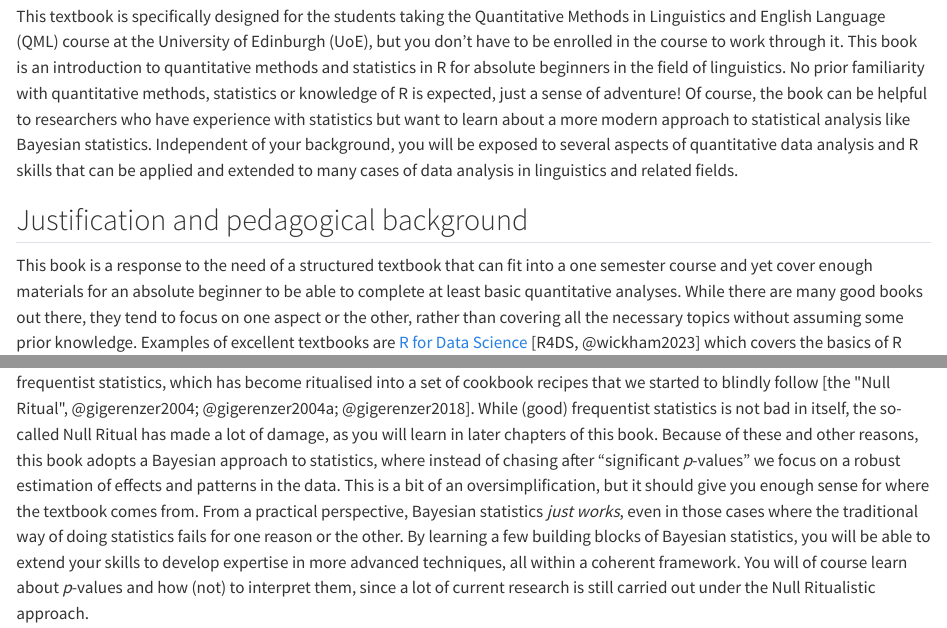
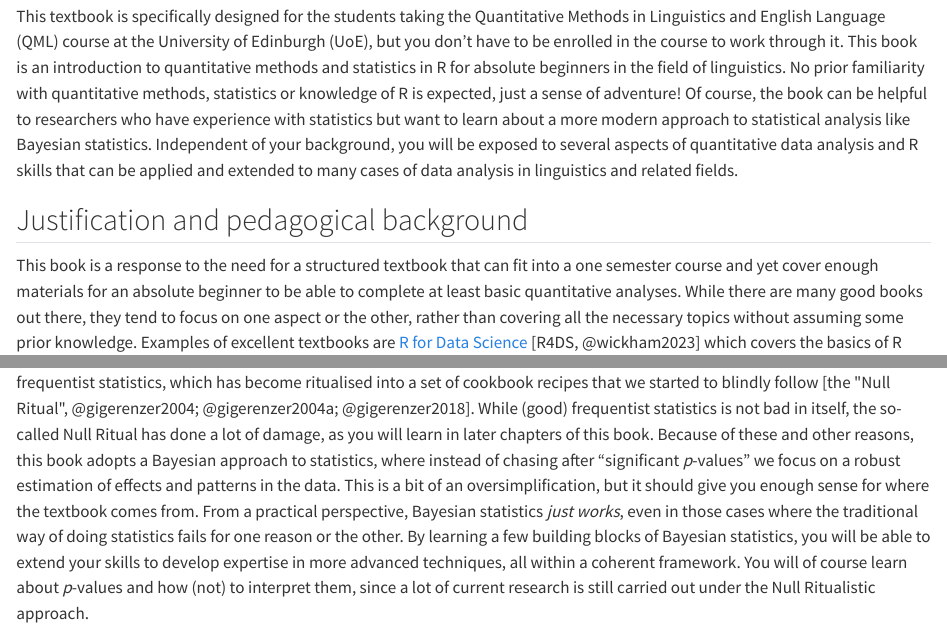
Before and after one commit to stefanocoretta/qdal, a Quarto document (preface.qmd): the page in a window 1100 px wide, from 120 px down, and a second part further down, joined at a grey line. Rendered offline with R 4.5, knitr and Pandoc in place of Quarto, with nearby package versions; long lines of code are wrapped; badge pictures from the web are left out.

Commit message:
fix typos

```diff
--- a/preface.qmd
+++ b/preface.qmd
@@ -6,11 +6,11 @@ This textbook is specifically designed for the students taking the Quantitative
 
 ## Justification and pedagogical background
 
-This book is a response to the need of a structured textbook that can fit into a one semester course and yet cover enough materials for an absolute beginner to be able to complete at least basic quantitative analyses. While there are many good books out there, they tend to focus on one aspect or the other, rather than covering all the necessary topics without assuming some prior knowledge. Examples of excellent textbooks are [R for Data Science](https://r4ds.hadley.nz) [R4DS, @wickham2023] which covers the basics of R and data processing and visualisation; *Statistics for linguists: an introduction using R* [@winter2020], *Statistical rethinking: a Bayesian course with examples in R and Stan* [@mcelreath2020], and *Introduction to Bayesian Data Analysis for Cognitive Science* [@nicenboim2025], among many others, that focus on statistics with R. In fact, this textbook has taken a lot of inspiration from those books, and I am forever grateful to the authors for their fantastic work.
+This book is a response to the need for a structured textbook that can fit into a one semester course and yet cover enough materials for an absolute beginner to be able to complete at least basic quantitative analyses. While there are many good books out there, they tend to focus on one aspect or the other, rather than covering all the necessary topics without assuming some prior knowledge. Examples of excellent textbooks are [R for Data Science](https://r4ds.hadley.nz) [R4DS, @wickham2023] which covers the basics of R and data processing and visualisation; *Statistics for linguists: an introduction using R* [@winter2020], *Statistical rethinking: a Bayesian course with examples in R and Stan* [@mcelreath2020], and *Introduction to Bayesian Data Analysis for Cognitive Science* [@nicenboim2025], among many others, that focus on statistics with R. In fact, this textbook has taken a lot of inspiration from those books, and I am forever grateful to the authors for their fantastic work.
 
 However, the QML course in the Linguistics and English Language department at UoE is the only quantitative methods course in the department and the majority of students start as absolute beginners. The course must cover basic principles of research methods, some aspects of the philosophy of "science", statistical concepts, and practical skills in R to run appropriate quantitative analyses. It is a lot to cover and with 9 weeks of teaching available, only the surface can be scratched, but scratched enough that by the end of the course you will feel comfortable taking a further step outside your comfort zone. So this textbook is not in any way meant to be exhaustive and it lives within the constraints of the specifics of the course it is intended to serve. However, where relevant, pointers to other resources will be given so that each reader can choose to focus on some aspects over others.
 
-Another important point about this book is that, like the textbooks mentioned above, it moves away from the "traditional" (perhaps old fashion) way of doing statistics and instead it adopts a fresh take on quantitative data analysis which some have called the "New Statistics" [@cumming2013; @kruschke2018]. All of you view will be familiar with research papers in linguistics (whether you read them for a class or as part of your job as a researcher) and you will surely have encountered the (in)famous *p*-value and statements like "statistically significant". These concepts belong to a particular way of doing statistics, called frequentist statistics, which has become ritualised into a set of cookbook recipes that we started to blindly follow [the "Null Ritual", @gigerenzer2004; @gigerenzer2004a; @gigerenzer2018]. While (good) frequentist statistics is not bad in itself, the so-called Null Ritual has made a lot of damage, as you will learn in later chapters of this book. Because of these and other reasons, this book adopts a Bayesian approach to statistics, where instead of chasing after "significant *p*-values" we focus on a robust estimation of effects and patterns in the data. This is a bit of an oversimplification, but it should give you enough sense for where the textbook comes from. From a practical perspective, Bayesian statistics *just works*, even in those cases where the traditional way of doing statistics fails for one reason or the other. By learning a few building blocks of Bayesian statistics, you will be able to extend your skills to develop expertise in more advanced techniques, all within a coherent framework. You will of course learn about *p*-values and how (not) to interpret them, since a lot of current research is still carried out under the Null Ritualistic approach.
+Another important point about this book is that, like the textbooks mentioned above, it moves away from the "traditional" (perhaps old fashion) way of doing statistics and instead it adopts a fresh take on quantitative data analysis which some have called the "New Statistics" [@cumming2013; @kruschke2018]. All of you view will be familiar with research papers in linguistics (whether you read them for a class or as part of your job as a researcher) and you will surely have encountered the (in)famous *p*-value and statements like "statistically significant". These concepts belong to a particular way of doing statistics, called frequentist statistics, which has become ritualised into a set of cookbook recipes that we started to blindly follow [the "Null Ritual", @gigerenzer2004; @gigerenzer2004a; @gigerenzer2018]. While (good) frequentist statistics is not bad in itself, the so-called Null Ritual has done a lot of damage, as you will learn in later chapters of this book. Because of these and other reasons, this book adopts a Bayesian approach to statistics, where instead of chasing after "significant *p*-values" we focus on a robust estimation of effects and patterns in the data. This is a bit of an oversimplification, but it should give you enough sense for where the textbook comes from. From a practical perspective, Bayesian statistics *just works*, even in those cases where the traditional way of doing statistics fails for one reason or the other. By learning a few building blocks of Bayesian statistics, you will be able to extend your skills to develop expertise in more advanced techniques, all within a coherent framework. You will of course learn about *p*-values and how (not) to interpret them, since a lot of current research is still carried out under the Null Ritualistic approach.
 
 ## Book structure
 
```
Also changed, not shown: docs/search.json, 2 other files.
